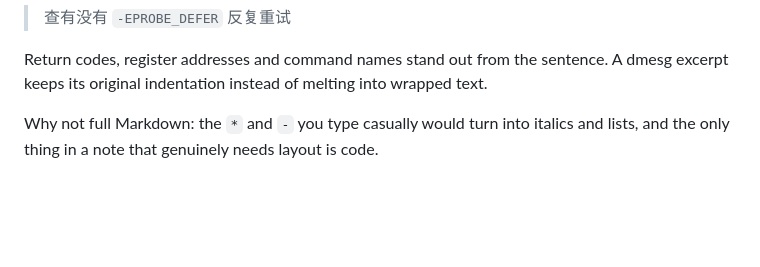
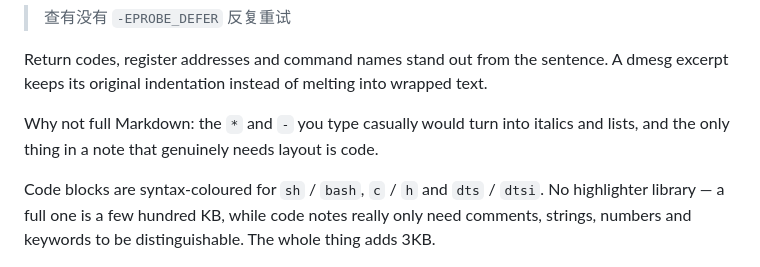
Before and after one commit to HiwwHi/nicenotes, a Markdown page: README.md, the part around the change. Rendered like a GitHub page; blank space fills up the shorter version.

```diff
--- a/README.md
+++ b/README.md
@@ -52,6 +52,8 @@ Anything wrapped in backticks renders as a monospaced fragment, and three backti
 Return codes, register addresses and command names stand out from the sentence. A dmesg excerpt keeps its original indentation instead of melting into wrapped text.
 
 Why not full Markdown: the `*` and `-` you type casually would turn into italics and lists, and the only thing in a note that genuinely needs layout is code.
+
+Code blocks are syntax-coloured for `sh` / `bash`, `c` / `h` and `dts` / `dtsi`. No highlighter library — a full one is a few hundred KB, while code notes really only need comments, strings, numbers and keywords to be distinguishable. The whole thing adds 3KB.
 
 ![Code block](docs/shot-code-block.png)
 
```
Also changed, not shown: README.zh-CN.md (+2 -0 lines), docs/shot-syntax-bash.png (added), 4 other files.
